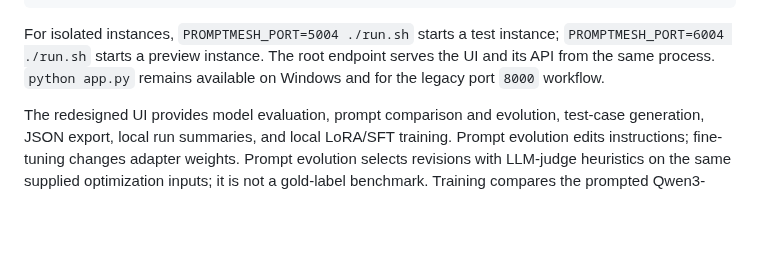
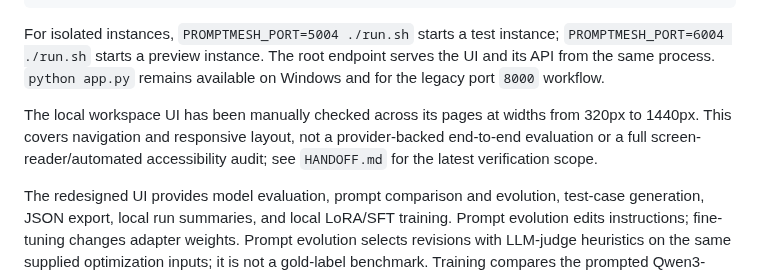
Before and after one commit to arjeetanand/PromptMesh, a Markdown page: README.md, the part around the change. Drawn GitHub-style; blank space fills up the shorter version.

Commit message:
Document whole-workspace UI audit

```diff
--- a/README.md
+++ b/README.md
@@ -291,6 +291,11 @@ For isolated instances, `PROMPTMESH_PORT=5004 ./run.sh` starts a test instance;
 `PROMPTMESH_PORT=6004 ./run.sh` starts a preview instance. The root endpoint
 serves the UI and its API from the same process. `python app.py` remains
 available on Windows and for the legacy port `8000` workflow.
+
+The local workspace UI has been manually checked across its pages at widths
+from 320px to 1440px. This covers navigation and responsive layout, not a
+provider-backed end-to-end evaluation or a full screen-reader/automated
+accessibility audit; see `HANDOFF.md` for the latest verification scope.
 
 The redesigned UI provides model evaluation, prompt comparison and evolution,
 test-case generation, JSON export, local run summaries, and local LoRA/SFT
```
Also changed, not shown: CHECKLIST.md (+7 -0 lines), HANDOFF.md (+8 -0 lines).
